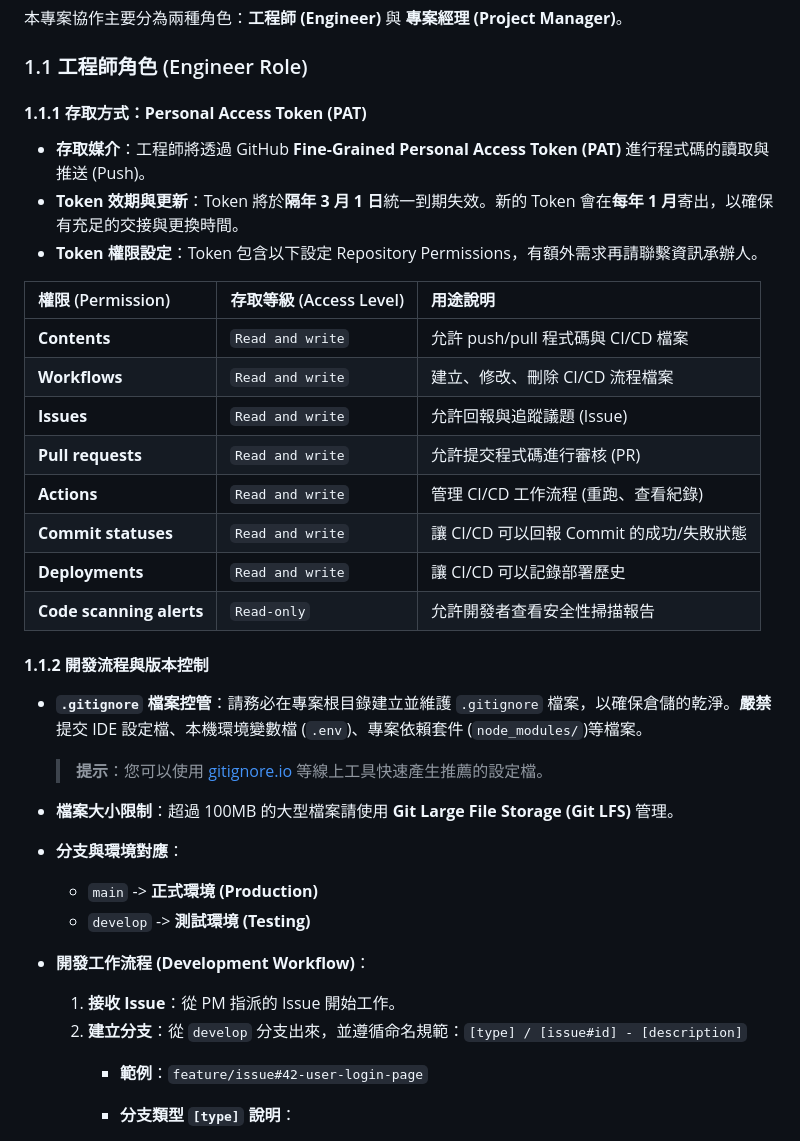
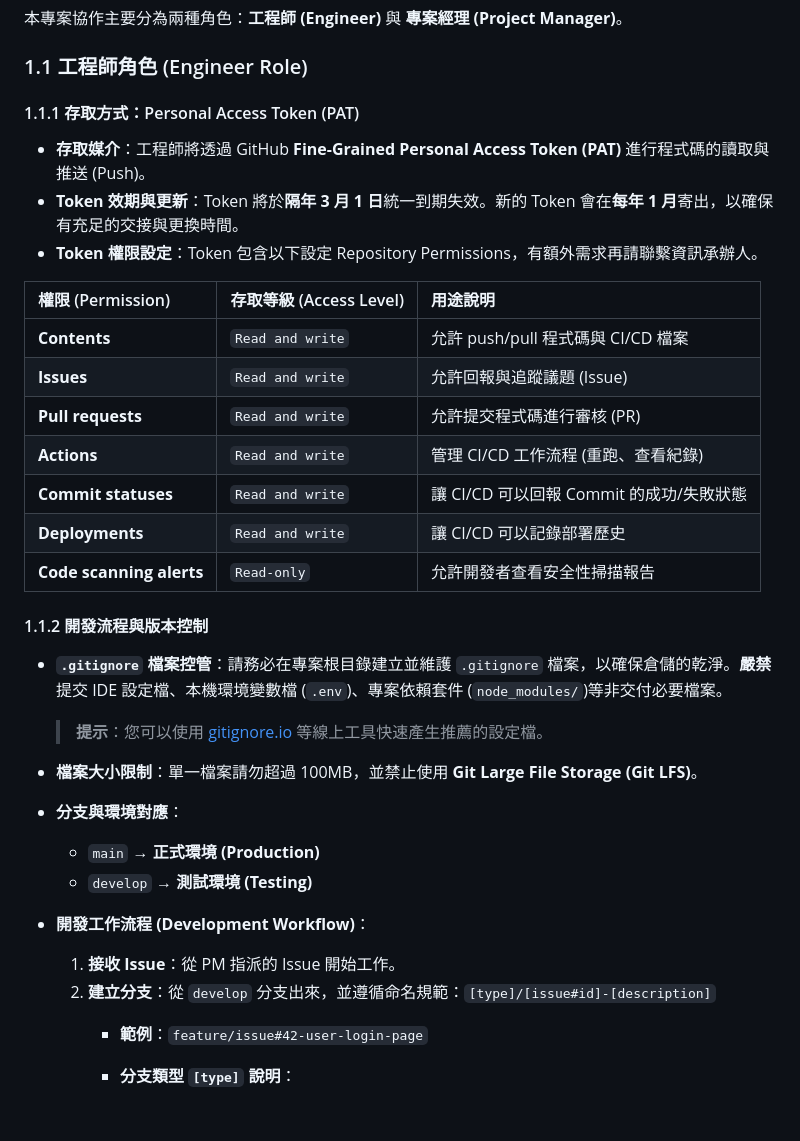
Before and after one commit to npac-ntch/ntch-center-website, a Markdown page: README.md, the part around the change printed below. Rendered like a GitHub page; blank space fills up the shorter version.

```diff
--- a/README.md
+++ b/README.md
@@ -27,36 +27,34 @@
 
 ### 1.1 工程師角色 (Engineer Role)
 
-#### **1.1.1 存取方式：Personal Access Token (PAT)**
+#### 1.1.1 存取方式：Personal Access Token (PAT)
 - **存取媒介**：工程師將透過 GitHub **Fine-Grained Personal Access Token (PAT)** 進行程式碼的讀取與推送 (Push)。
 - **Token 效期與更新**：Token 將於**隔年 3 月 1 日**統一到期失效。新的 Token 會在**每年 1 月**寄出，以確保有充足的交接與更換時間。
 - **Token 權限設定**：Token 包含以下設定 Repository Permissions，有額外需求再請聯繫資訊承辦人。
 
 | 權限 (Permission) | 存取等級 (Access Level) | 用途說明 |
-| :--- | :--- |:--- |
+| :--- | :--- | :--- |
 | **Contents** | `Read and write` | 允許 push/pull 程式碼與 CI/CD 檔案 |
-| **Workflows** | `Read and write` | 建立、修改、刪除 CI/CD 流程檔案 |
 | **Issues** | `Read and write` | 允許回報與追蹤議題 (Issue) |
 | **Pull requests** | `Read and write` | 允許提交程式碼進行審核 (PR) |
 | **Actions** | `Read and write` | 管理 CI/CD 工作流程 (重跑、查看紀錄) |
 | **Commit statuses** | `Read and write` | 讓 CI/CD 可以回報 Commit 的成功/失敗狀態 |
 | **Deployments** | `Read and write` | 讓 CI/CD 可以記錄部署歷史 |
-| **Code scanning alerts**| `Read-only` | 允許開發者查看安全性掃描報告 |
+| **Code scanning alerts** | `Read-only` | 允許開發者查看安全性掃描報告 |
 
-
-#### **1.1.2 開發流程與版本控制**
-- **`.gitignore` 檔案控管**：請務必在專案根目錄建立並維護 `.gitignore` 檔案，以確保倉儲的乾淨。**嚴禁**提交 IDE 設定檔、本機環境變數檔 (`.env`)、專案依賴套件 (`node_modules/`)等檔案。
+#### 1.1.2 開發流程與版本控制
+- **`.gitignore` 檔案控管**：請務必在專案根目錄建立並維護 `.gitignore` 檔案，以確保倉儲的乾淨。**嚴禁**提交 IDE 設定檔、本機環境變數檔 (`.env`)、專案依賴套件 (`node_modules/`)等非交付必要檔案。
   > **提示**：您可以使用 [gitignore.io](https://www.toptal.com/developers/gitignore) 等線上工具快速產生推薦的設定檔。
 
-- **檔案大小限制**：超過 100MB 的大型檔案請使用 **Git Large File Storage (Git LFS)** 管理。
+- **檔案大小限制**：單一檔案請勿超過 100MB，並禁止使用 **Git Large File Storage (Git LFS)**。
 
 - **分支與環境對應**：
-    - `main` -> **正式環境 (Production)**
-    - `develop` -> **測試環境 (Testing)**
+    - `main` → **正式環境 (Production)**
+    - `develop` → **測試環境 (Testing)**
 
 - **開發工作流程 (Development Workflow)**：
     1. **接收 Issue**：從 PM 指派的 Issue 開始工作。
-    2. **建立分支**：從 `develop` 分支出來，並遵循命名規範：`[type] / [issue#id] - [description]`
+    2. **建立分支**：從 `develop` 分支出來，並遵循命名規範：`[type]/[issue#id]-[description]`
         - **範例**：`feature/issue#42-user-login-page`
         - **分支類型 `[type]` 說明**：
           <details>
```
Also changed, not shown: other parts of README.md (+81 -34 lines).
